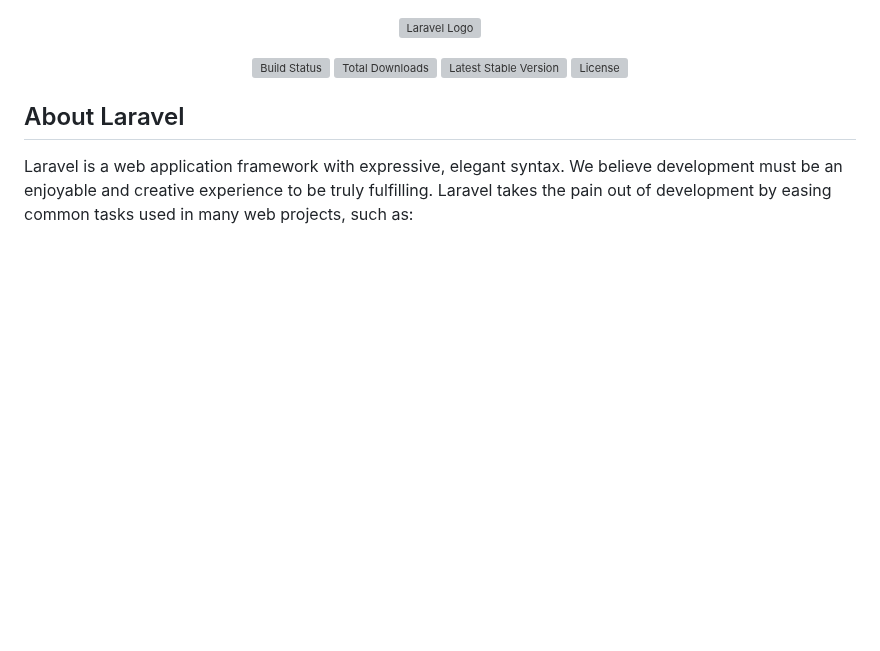
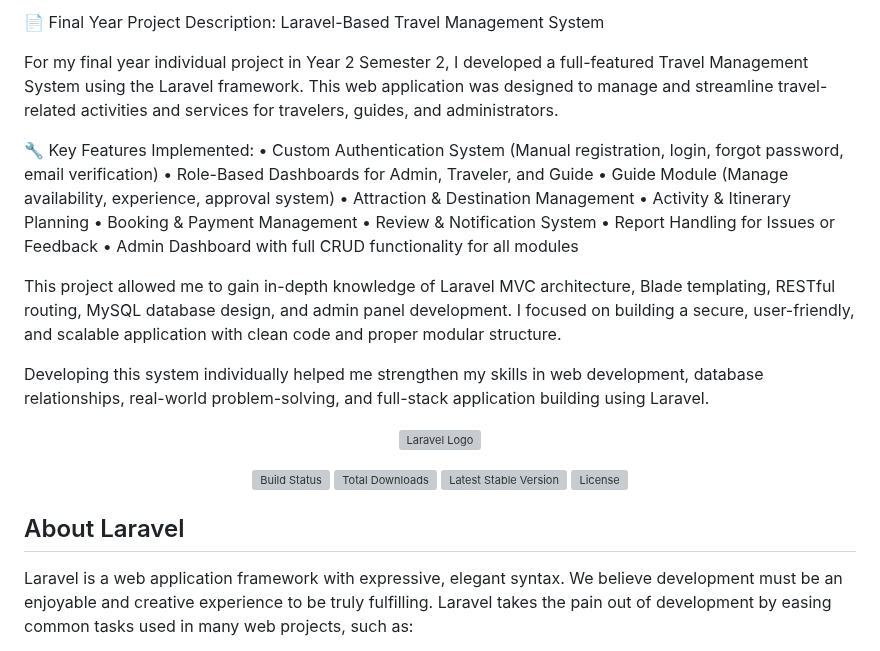
Before and after one commit to NirajMalindu/Final-year-project, a Markdown page: README.md, the part around the change. GitHub-like rendering; blank space fills up the shorter version; grey boxes are pictures that could not be loaded.

```diff
--- a/README.md
+++ b/README.md
@@ -1,3 +1,27 @@
+📄 Final Year Project Description: Laravel-Based Travel Management System
+
+For my final year individual project in Year 2 Semester 2, I developed a full-featured Travel Management System using the Laravel framework. This web application was designed to manage and streamline travel-related activities and services for travelers, guides, and administrators.
+
+🔧 Key Features Implemented:
+	•	Custom Authentication System (Manual registration, login, forgot password, email verification)
+	•	Role-Based Dashboards for Admin, Traveler, and Guide
+	•	Guide Module (Manage availability, experience, approval system)
+	•	Attraction & Destination Management
+	•	Activity & Itinerary Planning
+	•	Booking & Payment Management
+	•	Review & Notification System
+	•	Report Handling for Issues or Feedback
+	•	Admin Dashboard with full CRUD functionality for all modules
+
+This project allowed me to gain in-depth knowledge of Laravel MVC architecture, Blade templating, RESTful routing, MySQL database design, and admin panel development. I focused on building a secure, user-friendly, and scalable application with clean code and proper modular structure.
+
+Developing this system individually helped me strengthen my skills in web development, database relationships, real-world problem-solving, and full-stack application building using Laravel.
+
+
+
+
+
+
 <p align="center"><a href="https://laravel.com" target="_blank"><img src="https://raw.githubusercontent.com/laravel/art/master/logo-lockup/5%20SVG/2%20CMYK/1%20Full%20Color/laravel-logolockup-cmyk-red.svg" width="400" alt="Laravel Logo"></a></p>
 
 <p align="center">
```
